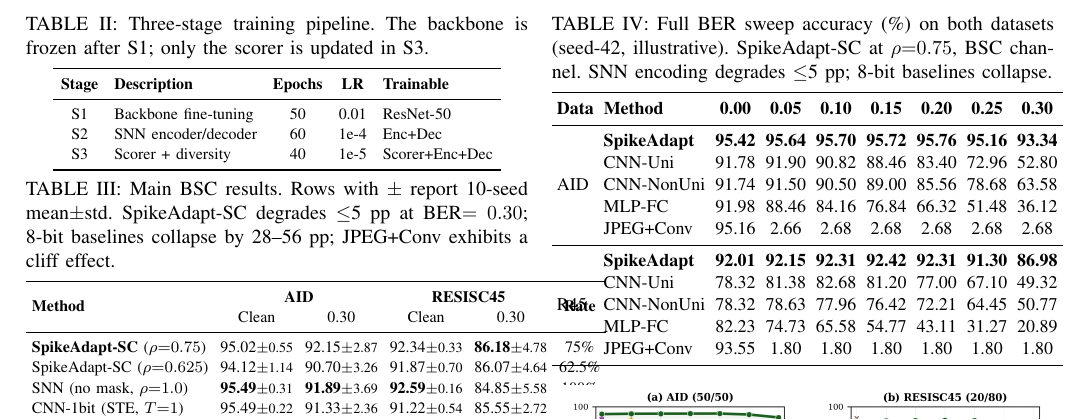
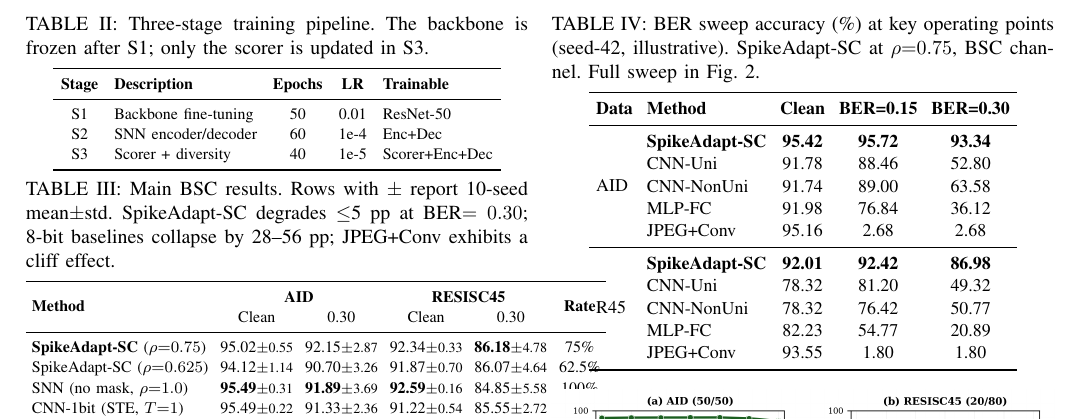
Before and after one commit to JPL11/SpikeAdapt-SC, a LaTeX paper (paper/main_6page_revised.tex): part of page 3 of 6, cut so that both start at the same text. Compiled offline with pdfLaTeX.

Commit message:
fix: restructure Table II from 9→5 columns to eliminate overflow
Reduced BER sweep table from 7 BER points (9 cols) to 3 key operating
points: Clean, BER=0.15, BER=0.30 (5 cols). This eliminates the column
overflow in IEEE single-column format.

Full BER sweep data is preserved in Fig 4 (fig_ber_sweep_baselines).
Caption updated to cross-reference the figure.

Also fixed abbreviated 'SpikeAdapt' → full 'SpikeAdapt-SC' in rows.

```diff
--- a/paper/main_6page_revised.tex
+++ b/paper/main_6page_revised.tex
@@ -206,27 +206,27 @@ Table~\ref{tab:main_results} shows three key outcomes. First, the spiking pipeli
 Table~\ref{tab:ber_sweep} and Fig.~\ref{fig:ber_sweep_baselines} present the full BER sweep from 0.00 to 0.30 on both datasets. SNN encoding degrades gracefully ($\leq$5~pp even at BER$=0.30$), while all continuous-valued baselines exhibit steep degradation. Note the non-monotonic CNN behavior on RESISC45: CNN-Uni improves from 78.32\% (clean) to 82.68\% (BER$=0.10$) before degrading, because the noise curriculum acts as a dropout-like regularizer at low BER. This regularization benefit diminishes as information loss dominates at higher BER.
 
 \begin{table}[t]
-\renewcommand{\arraystretch}{1.10}
+\renewcommand{\arraystretch}{1.12}
 \centering
 \small
-\caption{Full BER sweep accuracy (\%) on both datasets (seed-42, illustrative). SpikeAdapt-SC at $\rho{=}0.75$, BSC channel. SNN encoding degrades $\leq$5~pp; 8-bit baselines collapse.}
+\caption{BER sweep accuracy (\%) at key operating points (seed-42, illustrative). SpikeAdapt-SC at $\rho{=}0.75$, BSC channel. Full sweep in Fig.~\ref{fig:ber_sweep_baselines}.}
 \label{tab:ber_sweep}
-\setlength{\tabcolsep}{2.5pt}
-\begin{tabular}{ll ccccccc}
+\setlength{\tabcolsep}{3.5pt}
+\begin{tabular}{ll ccc}
 \toprule
-\textbf{Data} & \textbf{Method} & \textbf{0.00} & \textbf{0.05} & \textbf{0.10} & \textbf{0.15} & \textbf{0.20} & \textbf{0.25} & \textbf{0.30} \\
+\textbf{Data} & \textbf{Method} & \textbf{Clean} & \textbf{BER=0.15} & \textbf{BER=0.30} \\
 \midrule
-\multirow{5}{*}{AID} & \textbf{SpikeAdapt} & \textbf{95.42} & \textbf{95.64} & \textbf{95.70} & \textbf{95.72} & \textbf{95.76} & \textbf{95.16} & \textbf{93.34} \\
- & CNN-Uni & 91.78 & 91.90 & 90.82 & 88.46 & 83.40 & 72.96 & 52.80 \\
- & CNN-NonUni & 91.74 & 91.50 & 90.50 & 89.00 & 85.56 & 78.68 & 63.58 \\
- & MLP-FC & 91.98 & 88.46 & 84.16 & 76.84 & 66.32 & 51.48 & 36.12 \\
- & JPEG+Conv & 95.16 & 2.66 & 2.68 & 2.68 & 2.68 & 2.68 & 2.68 \\
+\multirow{5}{*}{AID} & \textbf{SpikeAdapt-SC} & \textbf{95.42} & \textbf{95.72} & \textbf{93.34} \\
+ & CNN-Uni & 91.78 & 88.46 & 52.80 \\
+ & CNN-NonUni & 91.74 & 89.00 & 63.58 \\
+ & MLP-FC & 91.98 & 76.84 & 36.12 \\
+ & JPEG+Conv & 95.16 & 2.68 & 2.68 \\
 \midrule
-\multirow{5}{*}{R45} & \textbf{SpikeAdapt} & \textbf{92.01} & \textbf{92.15} & \textbf{92.31} & \textbf{92.42} & \textbf{92.31} & \textbf{91.30} & \textbf{86.98} \\
- & CNN-Uni & 78.32 & 81.38 & 82.68 & 81.20 & 77.00 & 67.10 & 49.32 \\
- & CNN-NonUni & 78.32 & 78.63 & 77.96 & 76.42 & 72.21 & 64.45 & 50.77 \\
- & MLP-FC & 82.23 & 74.73 & 65.58 & 54.77 & 43.11 & 31.27 & 20.89 \\
- & JPEG+Conv & 93.55 & 1.80 & 1.80 & 1.80 & 1.80 & 1.80 & 1.80 \\
+\multirow{5}{*}{R45} & \textbf{SpikeAdapt-SC} & \textbf{92.01} & \textbf{92.42} & \textbf{86.98} \\
+ & CNN-Uni & 78.32 & 81.20 & 49.32 \\
+ & CNN-NonUni & 78.32 & 76.42 & 50.77 \\
+ & MLP-FC & 82.23 & 54.77 & 20.89 \\
+ & JPEG+Conv & 93.55 & 1.80 & 1.80 \\
 \bottomrule
 \end{tabular}
 \end{table}
```
